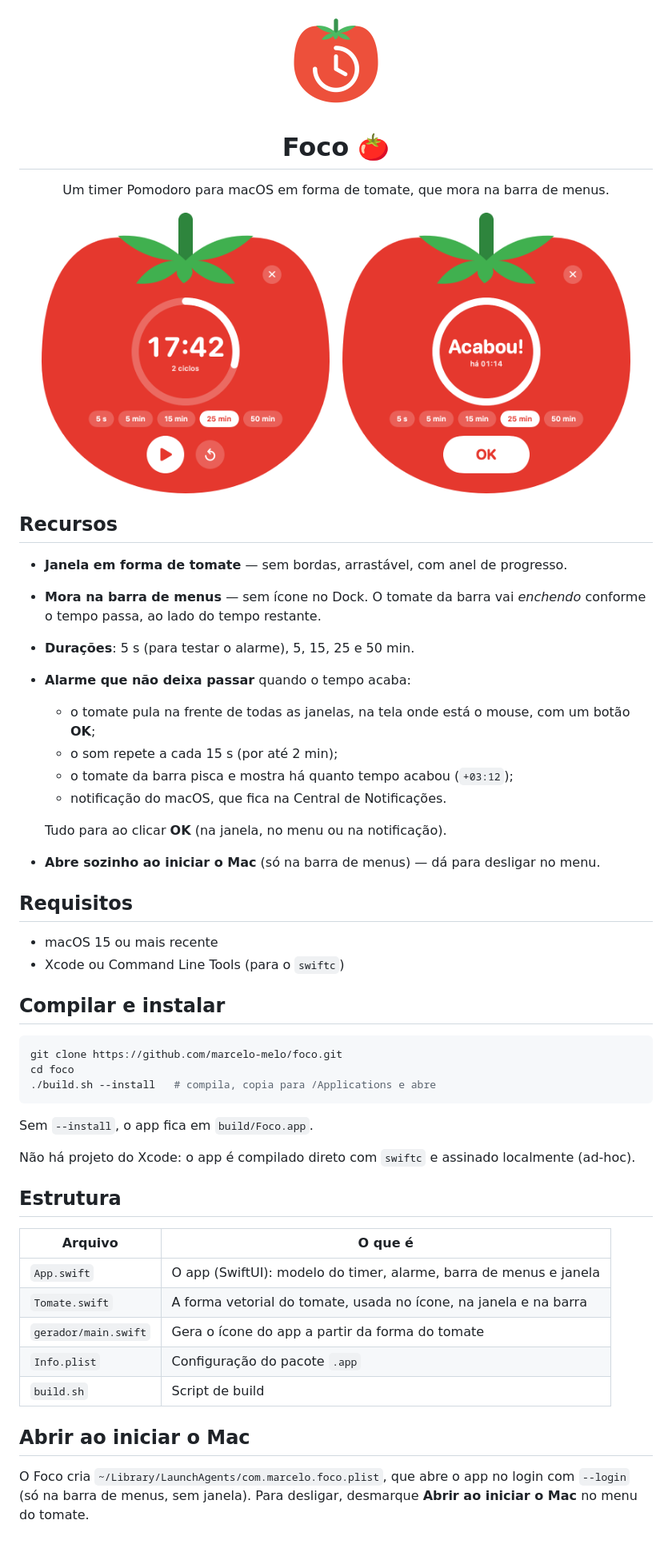
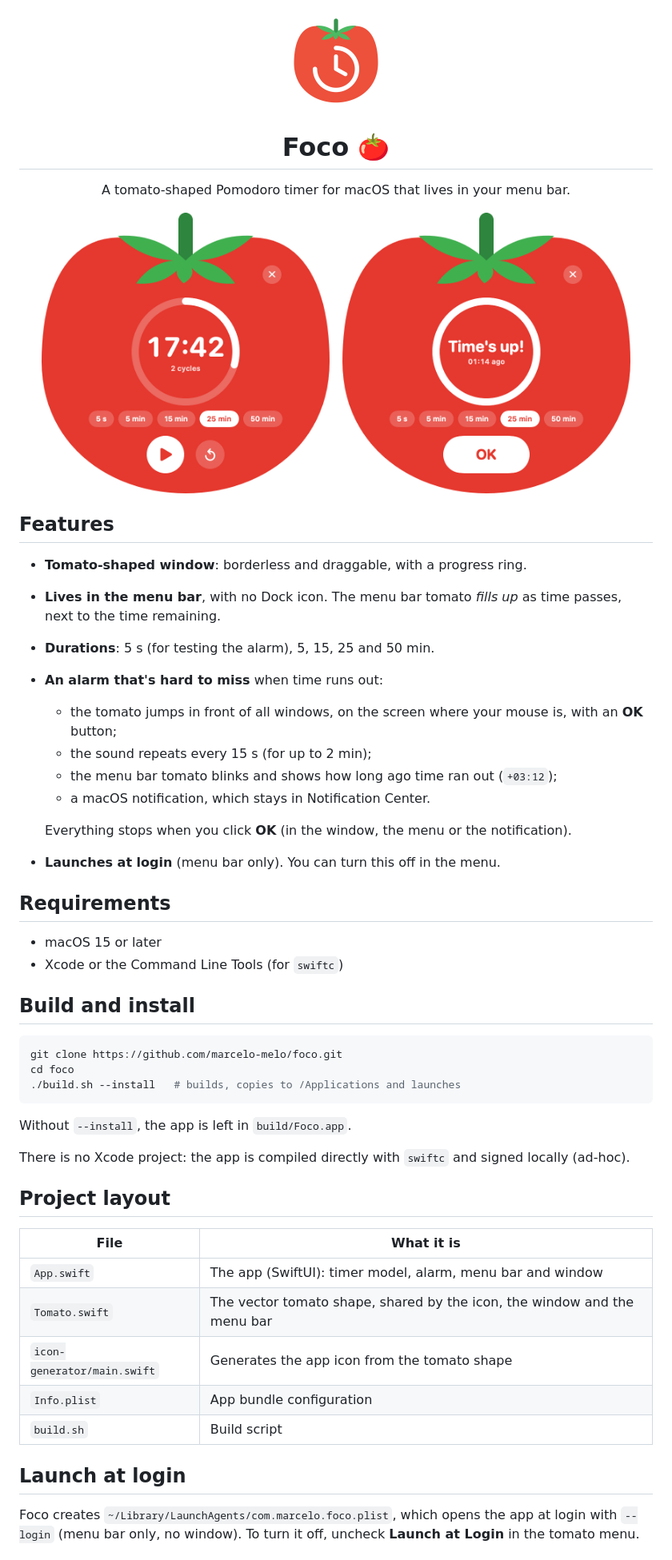
Before and after one commit to marcelo-melo/foco, a Markdown page: README.md, the part around one of its changes. Shown at 80% size. GitHub-like rendering; pictures changed too: docs/alarm.png (added), docs/alarme.png (deleted), docs/janela.png (deleted).

````diff
--- a/README.md
+++ b/README.md
@@ -1,57 +1,57 @@
-<p align="center"><img src="docs/icone.png" width="128" alt="Ícone do Foco"></p>
+<p align="center"><img src="docs/icon.png" width="128" alt="Foco icon"></p>
 
 <h1 align="center">Foco 🍅</h1>
 
-<p align="center">Um timer Pomodoro para macOS em forma de tomate, que mora na barra de menus.</p>
+<p align="center">A tomato-shaped Pomodoro timer for macOS that lives in your menu bar.</p>
 
 <p align="center">
-  <img src="docs/janela.png" width="360" alt="Janela do Foco com o timer rodando">
+  <img src="docs/window.png" width="360" alt="Foco window with the timer running">
   &nbsp;
-  <img src="docs/alarme.png" width="360" alt="Janela do Foco com o alarme de tempo esgotado">
+  <img src="docs/alarm.png" width="360" alt="Foco window showing the time's-up alarm">
 </p>
 
-## Recursos
+## Features
 
-- **Janela em forma de tomate** — sem bordas, arrastável, com anel de progresso.
-- **Mora na barra de menus** — sem ícone no Dock. O tomate da barra vai *enchendo* conforme o tempo passa, ao lado do tempo restante.
-- **Durações**: 5 s (para testar o alarme), 5, 15, 25 e 50 min.
-- **Alarme que não deixa passar** quando o tempo acaba:
-  - o tomate pula na frente de todas as janelas, na tela onde está o mouse, com um botão **OK**;
-  - o som repete a cada 15 s (por até 2 min);
-  - o tomate da barra pisca e mostra há quanto tempo acabou (`+03:12`);
-  - notificação do macOS, que fica na Central de Notificações.
+- **Tomato-shaped window**: borderless and draggable, with a progress ring.
+- **Lives in the menu bar**, with no Dock icon. The menu bar tomato *fills up* as time passes, next to the time remaining.
+- **Durations**: 5 s (for testing the alarm), 5, 15, 25 and 50 min.
+- **An alarm that's hard to miss** when time runs out:
+  - the tomato jumps in front of all windows, on the screen where your mouse is, with an **OK** button;
+  - the sound repeats every 15 s (for up to 2 min);
+  - the menu bar tomato blinks and shows how long ago time ran out (`+03:12`);
+  - a macOS notification, which stays in Notification Center.
 
-  Tudo para ao clicar **OK** (na janela, no menu ou na notificação).
-- **Abre sozinho ao iniciar o Mac** (só na barra de menus) — dá para desligar no menu.
+  Everything stops when you click **OK** (in the window, the menu or the notification).
+- **Launches at login** (menu bar only). You can turn this off in the menu.
 
-## Requisitos
+## Requirements
 
-- macOS 15 ou mais recente
-- Xcode ou Command Line Tools (para o `swiftc`)
+- macOS 15 or later
+- Xcode or the Command Line Tools (for `swiftc`)
 
-## Compilar e instalar
+## Build and install
 
 ```bash
 git clone https://github.com/marcelo-melo/foco.git
 cd foco
-./build.sh --install   # compila, copia para /Applications e abre
+./build.sh --install   # builds, copies to /Applications and launches
 ```
 
-Sem `--install`, o app fica em `build/Foco.app`.
+Without `--install`, the app is left in `build/Foco.app`.
 
-Não há projeto do Xcode: o app é compilado direto com `swiftc` e assinado localmente (ad-hoc).
+There is no Xcode project: the app is compiled directly with `swiftc` and signed locally (ad-hoc).
 
-## Estrutura
+## Project layout
 
-| Arquivo | O que é |
+| File | What it is |
 |---|---|
-| `App.swift` | O app (SwiftUI): modelo do timer, alarme, barra de menus e janela |
-| `Tomate.swift` | A forma vetorial do tomate, usada no ícone, na janela e na barra |
-| `gerador/main.swift` | Gera o ícone do app a partir da forma do tomate |
-| `Info.plist` | Configuração do pacote `.app` |
-| `build.sh` | Script de build |
+| `App.swift` | The app (SwiftUI): timer model, alarm, menu bar and window |
+| `Tomato.swift` | The vector tomato shape, shared by the icon, the window and the menu bar |
+| `icon-generator/main.swift` | Generates the app icon from the tomato shape |
+| `Info.plist` | App bundle configuration |
+| `build.sh` | Build script |
 
-## Abrir ao iniciar o Mac
+## Launch at login
 
-O Foco cria `~/Library/LaunchAgents/com.marcelo.foco.plist`, que abre o app no login com `--login` (só na barra de menus, sem janela). Para desligar, desmarque **Abrir ao iniciar o Mac** no menu do tomate.
+Foco creates `~/Library/LaunchAgents/com.marcelo.foco.plist`, which opens the app at login with `--login` (menu bar only, no window). To turn it off, uncheck **Launch at Login** in the tomato menu.
 
````
Also changed, not shown: other parts of README.md (+1 -1 lines), docs/icon.png (renamed from docs/icone.png), 6 other files.
